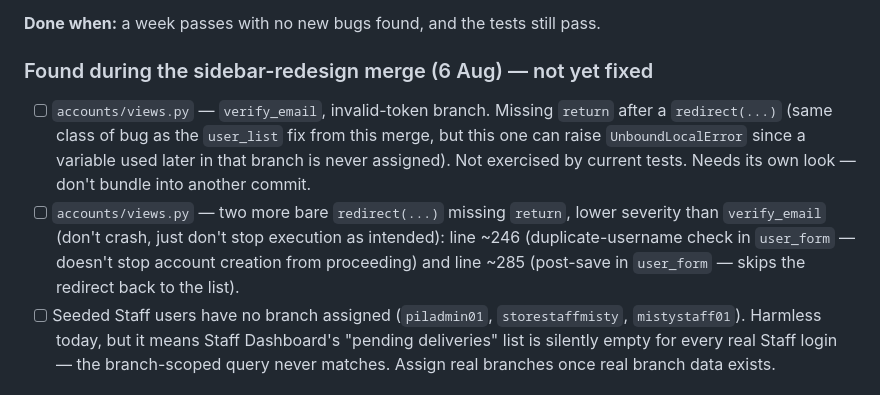
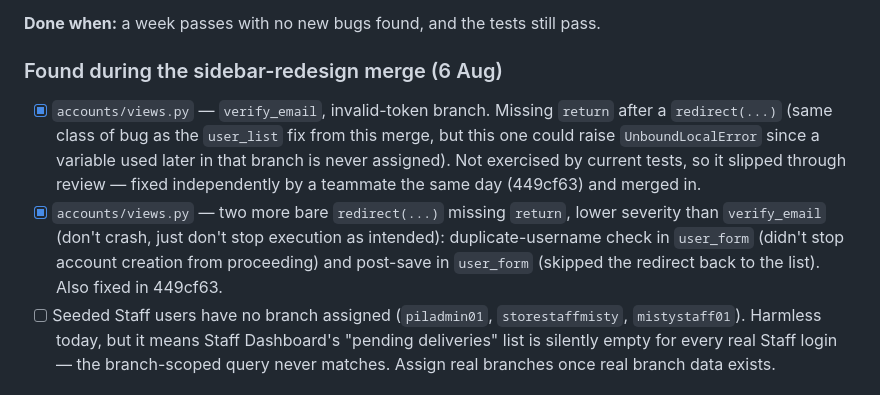
Before and after one commit to agultorannahvheaangeliquebsis-oss/Gerlyn-Capstone, a Markdown page: ROADMAP.md, the part around the change. GitHub-like rendering.

Commit message:
docs: mark two merge-findings items fixed by 449cf63
Written moments before pushing, then immediately made stale by a
teammate's commit that landed first and fixed two of the three items
listed as outstanding (verify_email's missing return, and both
user_form spots). Correcting before push rather than shipping a
roadmap that contradicts the code it's sitting next to.

```diff
--- a/ROADMAP.md
+++ b/ROADMAP.md
@@ -129,18 +129,19 @@ the correct fix is to amend Chapter 3 + the ERD *first*, then build it.
 
 **Done when:** a week passes with no new bugs found, and the tests still pass.
 
-### Found during the sidebar-redesign merge (6 Aug) — not yet fixed
+### Found during the sidebar-redesign merge (6 Aug)
 
-- [ ] `accounts/views.py` — `verify_email`, invalid-token branch. Missing `return`
+- [x] `accounts/views.py` — `verify_email`, invalid-token branch. Missing `return`
       after a `redirect(...)` (same class of bug as the `user_list` fix from this
-      merge, but this one can raise `UnboundLocalError` since a variable used
-      later in that branch is never assigned). Not exercised by current tests.
-      Needs its own look — don't bundle into another commit.
-- [ ] `accounts/views.py` — two more bare `redirect(...)` missing `return`, lower
+      merge, but this one could raise `UnboundLocalError` since a variable used
+      later in that branch is never assigned). Not exercised by current tests, so
+      it slipped through review — fixed independently by a teammate the same day
+      (449cf63) and merged in.
+- [x] `accounts/views.py` — two more bare `redirect(...)` missing `return`, lower
       severity than `verify_email` (don't crash, just don't stop execution as
-      intended): line ~246 (duplicate-username check in `user_form` — doesn't
-      stop account creation from proceeding) and line ~285 (post-save in
-      `user_form` — skips the redirect back to the list).
+      intended): duplicate-username check in `user_form` (didn't stop account
+      creation from proceeding) and post-save in `user_form` (skipped the
+      redirect back to the list). Also fixed in 449cf63.
 - [ ] Seeded Staff users have no branch assigned (`piladmin01`, `storestaffmisty`,
       `mistystaff01`). Harmless today, but it means Staff Dashboard's "pending
       deliveries" list is silently empty for every real Staff login — the
```
